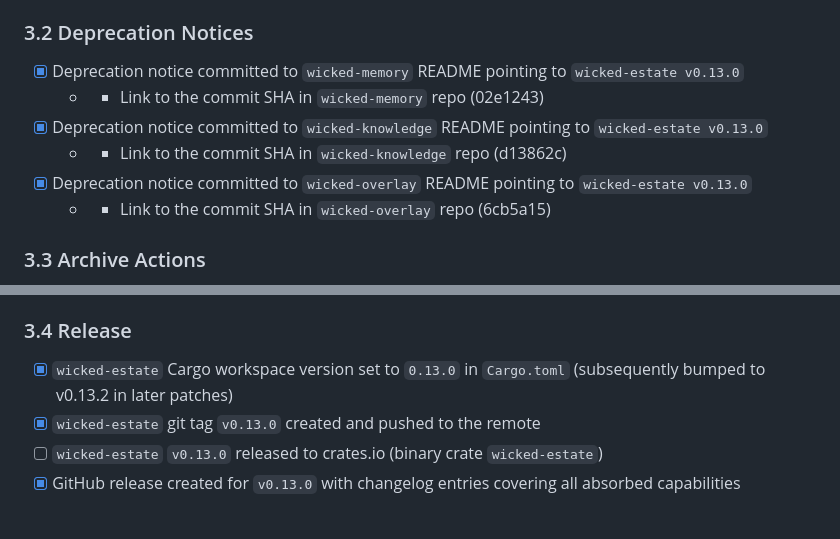
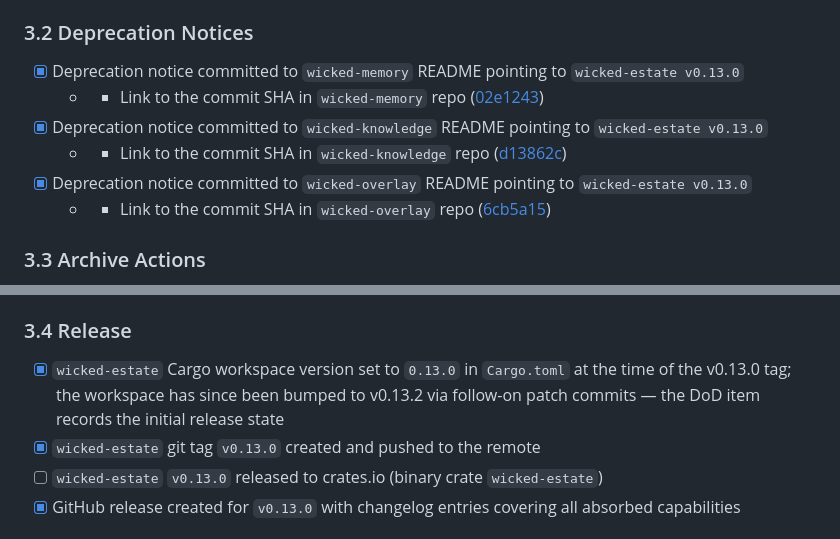
Before and after one commit to mikeparcewski/wicked-estate, a Markdown page: .product/REQ-005-dod-criteria.md, 2 parts joined by grey strips. GitHub-like rendering.

Commit message:
DoD: address bot review findings (commit SHAs → links, §3.4 clarify)
- §3.2: format the three deprecation-notice commit SHAs as GitHub
  hyperlinks per Gemini's review (02e1243, d13862c, 6cb5a15).
- §3.4: clarify that the versioning check records the v0.13.0 release
  state; subsequent patches bumped to v0.13.2 per Copilot's observation.

Co-Authored-By: Claude Sonnet 4.6 <noreply@anthropic.com>

```diff
--- a/.product/REQ-005-dod-criteria.md
+++ b/.product/REQ-005-dod-criteria.md
@@ -163,11 +163,11 @@ All items in this level are executed after Levels 1 and 2 are fully checked. Thi
 ### 3.2 Deprecation Notices
 
 - [x] Deprecation notice committed to `wicked-memory` README pointing to `wicked-estate v0.13.0`
-  - * Link to the commit SHA in `wicked-memory` repo (02e1243)
+  - * Link to the commit SHA in `wicked-memory` repo ([02e1243](https://github.com/mikeparcewski/wicked-memory/commit/02e1243))
 - [x] Deprecation notice committed to `wicked-knowledge` README pointing to `wicked-estate v0.13.0`
-  - * Link to the commit SHA in `wicked-knowledge` repo (d13862c)
+  - * Link to the commit SHA in `wicked-knowledge` repo ([d13862c](https://github.com/mikeparcewski/wicked-knowledge/commit/d13862c))
 - [x] Deprecation notice committed to `wicked-overlay` README pointing to `wicked-estate v0.13.0`
-  - * Link to the commit SHA in `wicked-overlay` repo (6cb5a15)
+  - * Link to the commit SHA in `wicked-overlay` repo ([6cb5a15](https://github.com/mikeparcewski/wicked-overlay/commit/6cb5a15))
 
 ### 3.3 Archive Actions
 
@@ -181,7 +181,7 @@ All items in this level are executed after Levels 1 and 2 are fully checked. Thi
 
 ### 3.4 Release
 
-- [x] `wicked-estate` Cargo workspace version set to `0.13.0` in `Cargo.toml` (subsequently bumped to v0.13.2 in later patches)
+- [x] `wicked-estate` Cargo workspace version set to `0.13.0` in `Cargo.toml` at the time of the v0.13.0 tag; the workspace has since been bumped to v0.13.2 via follow-on patch commits — the DoD item records the initial release state
 - [x] `wicked-estate` git tag `v0.13.0` created and pushed to the remote
 - [ ] `wicked-estate` `v0.13.0` released to crates.io (binary crate `wicked-estate`)
 - [x] GitHub release created for `v0.13.0` with changelog entries covering all absorbed capabilities
```
